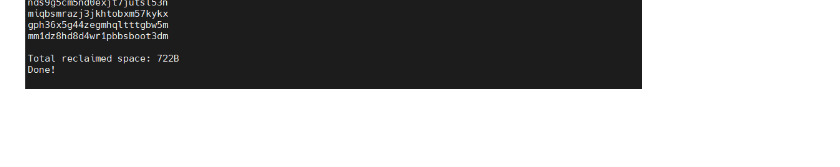
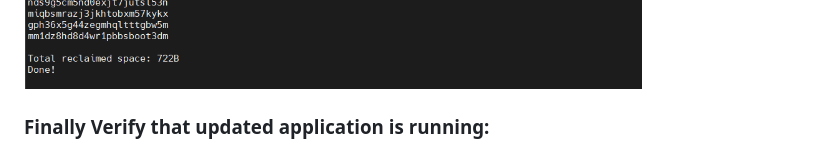
Before and after one commit to kabbo06/webhook-api-endpoint, a Markdown page: README.md, the part around the change. Drawn GitHub-style; blank space fills up the shorter version.

```diff
--- a/README.md
+++ b/README.md
@@ -196,3 +196,5 @@ sudo docker push kabbo06/hello_world_test
 When new image is uploaded to the repository, it will trigger the API server.
 
 ![](/images/img1.6.png)
+
+### Finally Verify that updated application is running:
```
